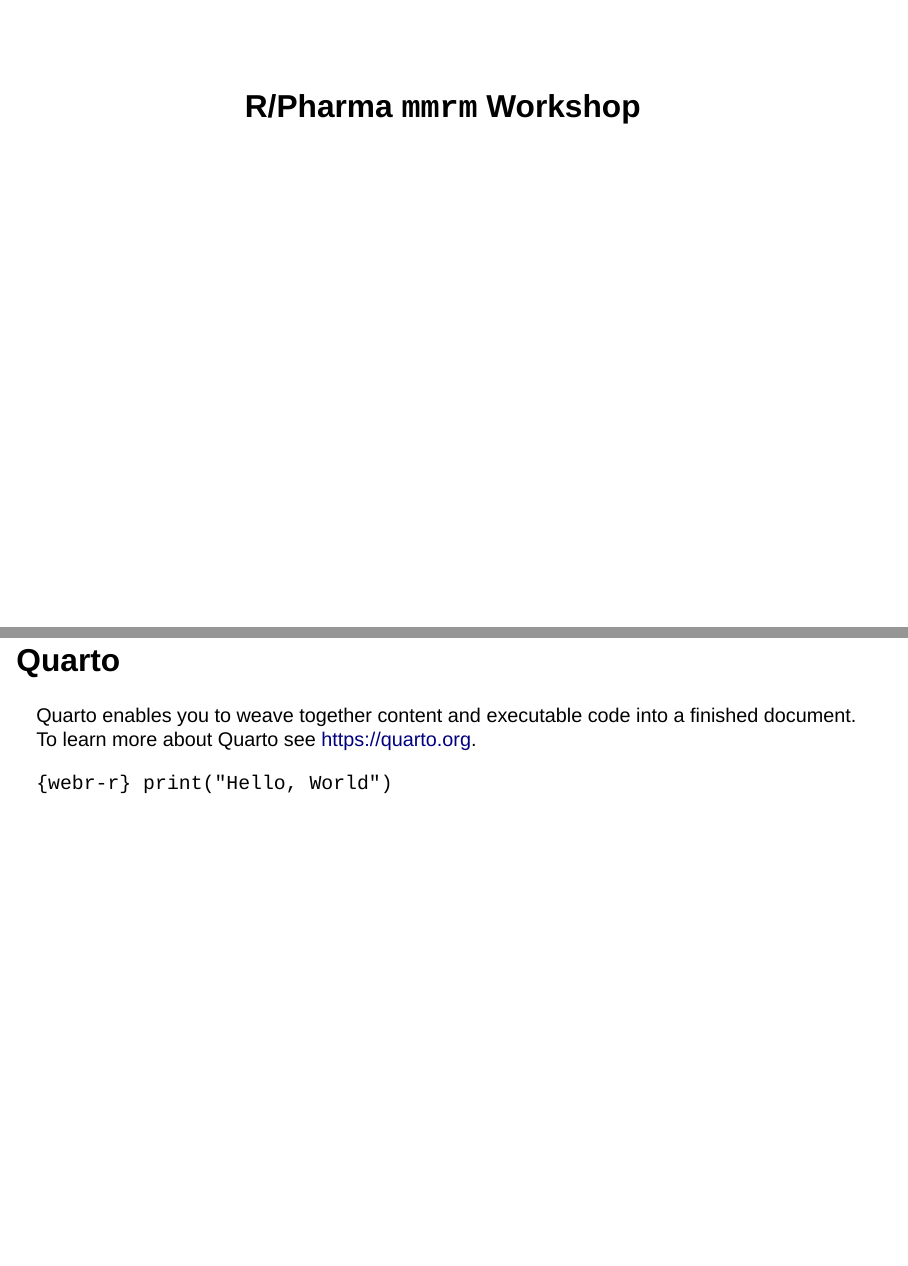
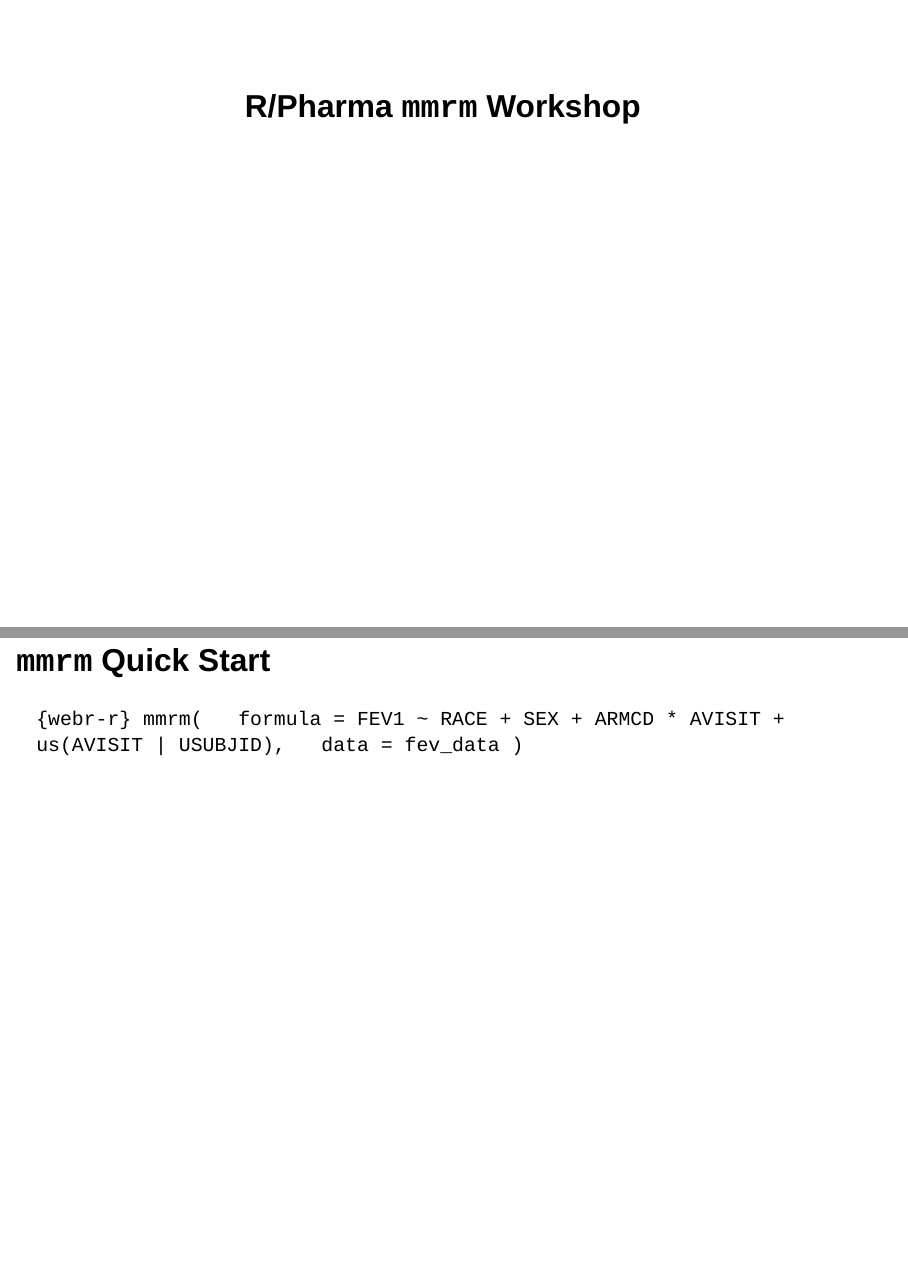
Before and after one commit to dgkf/rpharma-2023-mmrm-workshop, a Quarto document (index.qmd): pages 1 and 2 of 2, joined at a grey line. Rendered offline with R 4.5, knitr and Pandoc in place of Quarto, with nearby package versions; both versions are drawn in the output format of the newer one; drawn as Slidy slides in place of the format the file asks for.

Commit message:
updating slides to install mmrm

````diff
--- a/_quarto.yml
+++ b/_quarto.yml
@@ -1,2 +1,4 @@
 project:
   title: "R/Pharma `mmrm` Workshop"
+
+format: revealjs
--- a/index.qmd
+++ b/index.qmd
@@ -1,15 +1,19 @@
 ---
 title: "R/Pharma `mmrm` Workshop"
-format: html
 engine: knitr
+webr:
+  show-startup-message: true
+  packages:
+  - mmrm
 filters:
   - webr
 ---
 
-## Quarto
-
-Quarto enables you to weave together content and executable code into a finished document. To learn more about Quarto see <https://quarto.org>.
+## `mmrm` Quick Start
 
 ```{webr-r}
-print("Hello, World")
+mmrm(
+  formula = FEV1 ~ RACE + SEX + ARMCD * AVISIT + us(AVISIT | USUBJID),
+  data = fev_data
+)
 ```
````
Also changed, not shown: 1 other file.
